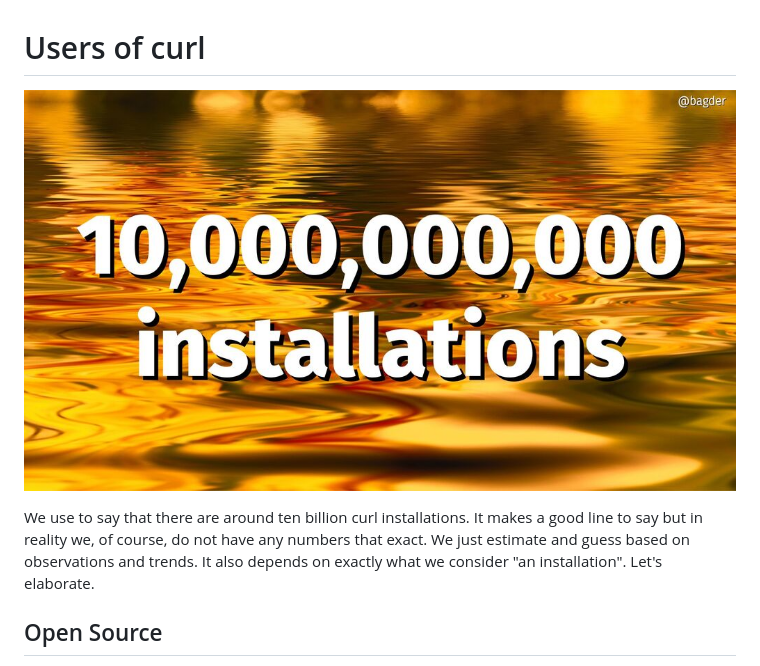
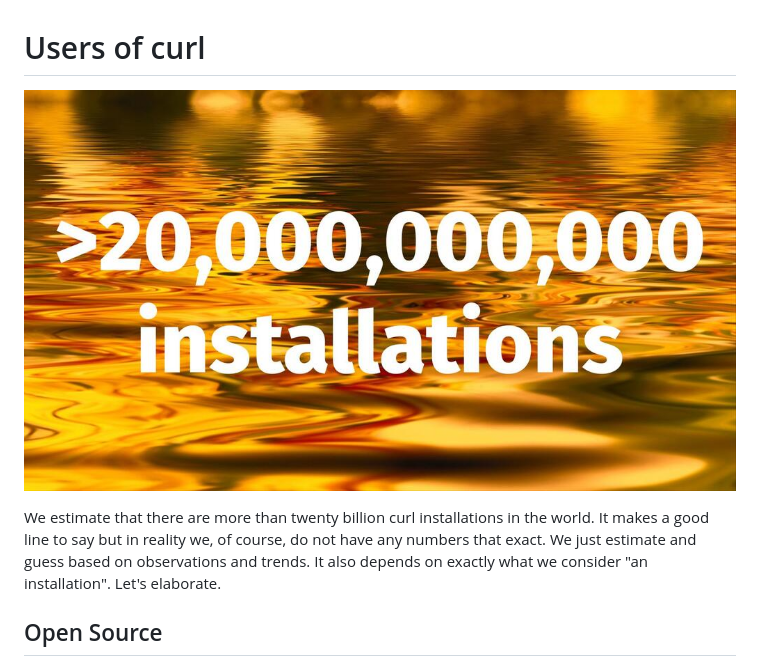
Before and after one commit to curl/everything-curl, a Markdown page: project/users.md, the part around the change. GitHub-like rendering; pictures changed too: project/20-billion.jpg (added), project/ten-billion.jpg (deleted).

Commit message:
project/users: the current estimate is 20+ billion installations

```diff
--- a/project/users.md
+++ b/project/users.md
@@ -1,11 +1,12 @@
 # Users of curl
 
-![ten billion installations](ten-billion.jpg)
+![twenty billion installations](20-billion.jpg)
 
-We use to say that there are around ten billion curl installations. It makes a
-good line to say but in reality we, of course, do not have any numbers that
-exact. We just estimate and guess based on observations and trends. It also
-depends on exactly what we consider "an installation". Let's elaborate.
+We estimate that there are more than twenty billion curl installations in the
+world. It makes a good line to say but in reality we, of course, do not have
+any numbers that exact. We just estimate and guess based on observations and
+trends. It also depends on exactly what we consider "an installation". Let's
+elaborate.
 
 ## Open Source
 
```
